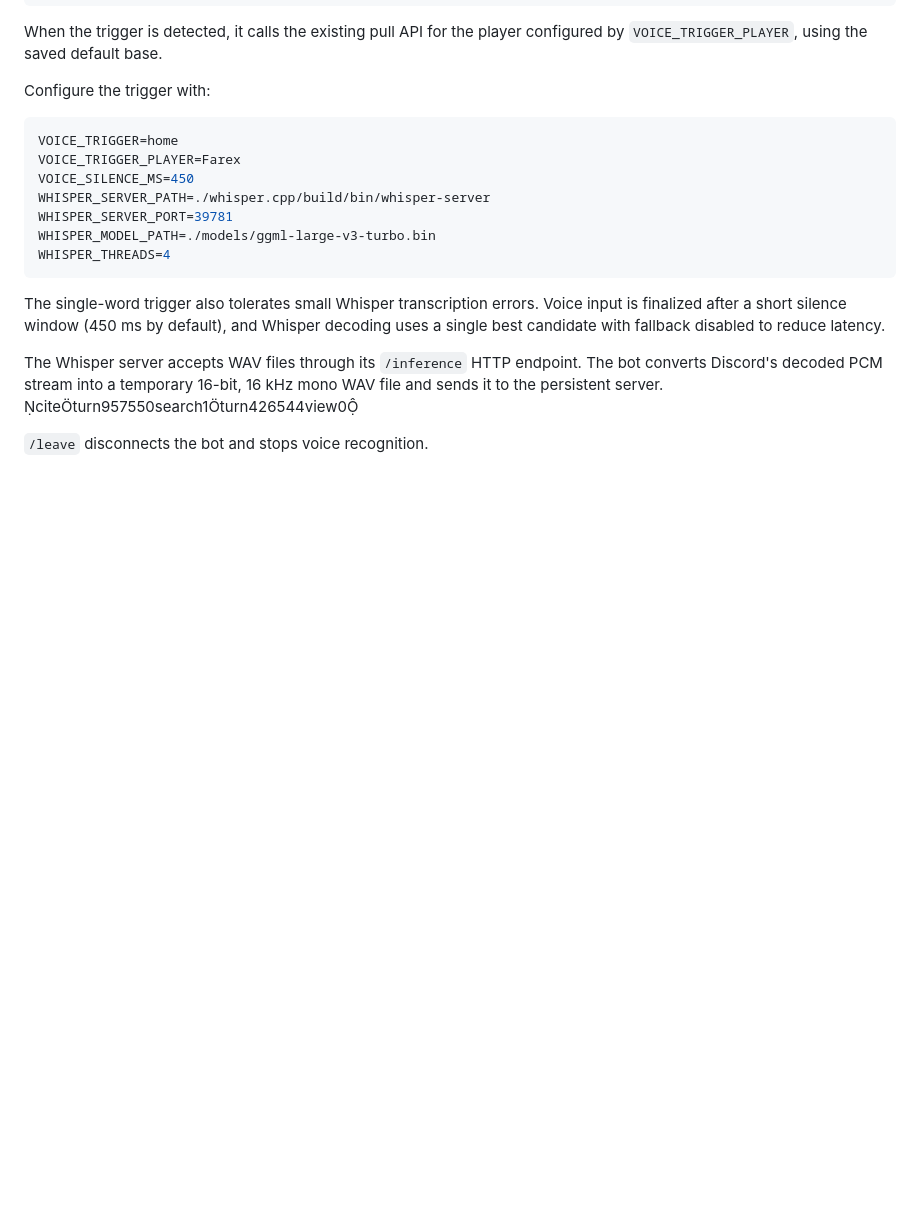
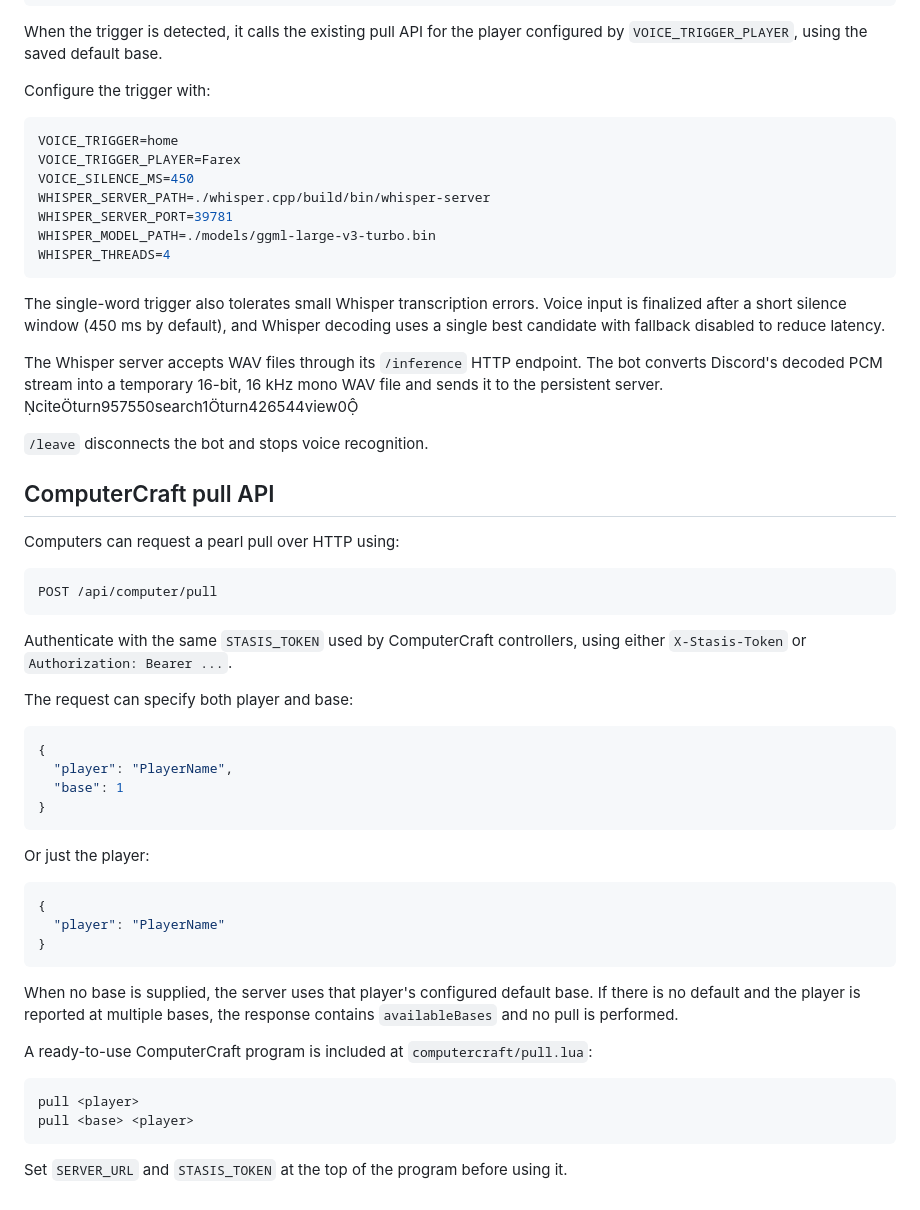
Before and after one commit to ZareMate/stasis-control, a Markdown page: README.md, the part around the change. GitHub-like rendering; blank space fills up the shorter version.

Commit message:
Document ComputerCraft pull API

````diff
--- a/README.md
+++ b/README.md
@@ -235,3 +235,41 @@ The single-word trigger also tolerates small Whisper transcription errors. Voice
 The Whisper server accepts WAV files through its `/inference` HTTP endpoint. The bot converts Discord's decoded PCM stream into a temporary 16-bit, 16 kHz mono WAV file and sends it to the persistent server. citeturn957550search1turn426544view0
 
 `/leave` disconnects the bot and stops voice recognition.
+
+## ComputerCraft pull API
+
+Computers can request a pearl pull over HTTP using:
+
+```text
+POST /api/computer/pull
+```
+
+Authenticate with the same `STASIS_TOKEN` used by ComputerCraft controllers, using either `X-Stasis-Token` or `Authorization: Bearer ...`.
+
+The request can specify both player and base:
+
+```json
+{
+  "player": "PlayerName",
+  "base": 1
+}
+```
+
+Or just the player:
+
+```json
+{
+  "player": "PlayerName"
+}
+```
+
+When no base is supplied, the server uses that player's configured default base. If there is no default and the player is reported at multiple bases, the response contains `availableBases` and no pull is performed.
+
+A ready-to-use ComputerCraft program is included at `computercraft/pull.lua`:
+
+```text
+pull <player>
+pull <base> <player>
+```
+
+Set `SERVER_URL` and `STASIS_TOKEN` at the top of the program before using it.
````
